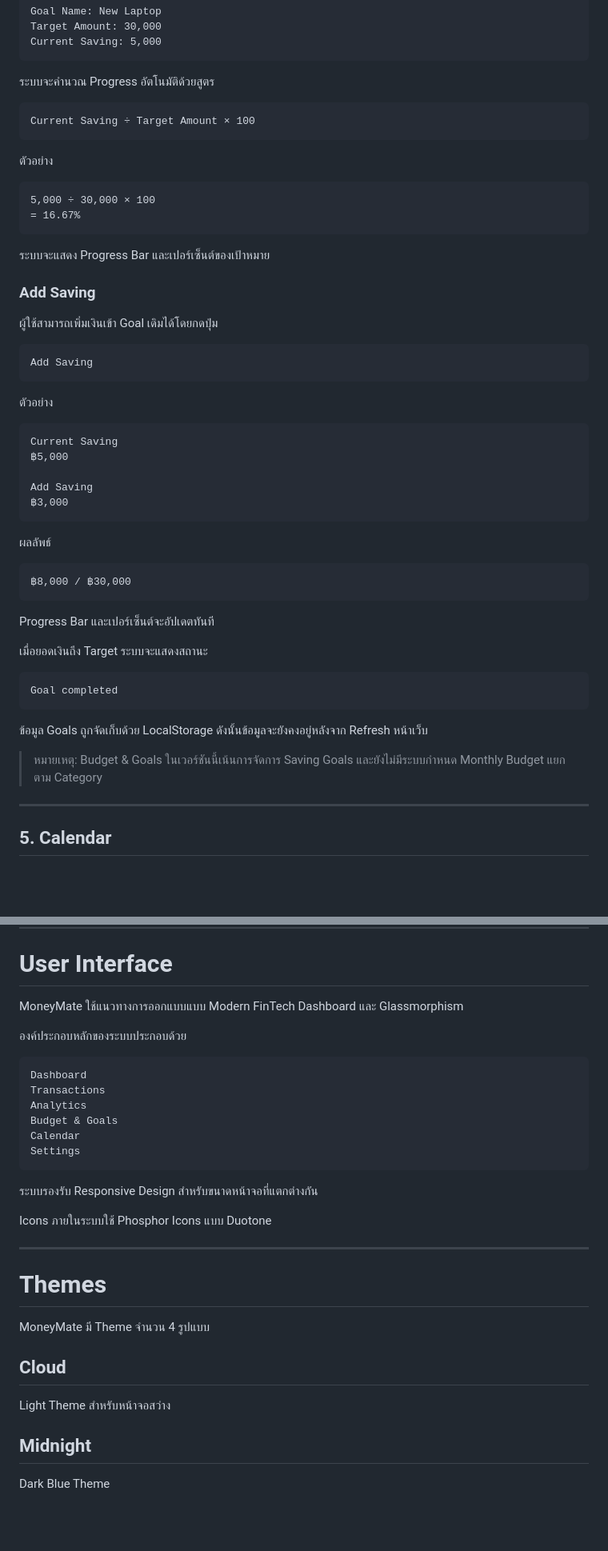
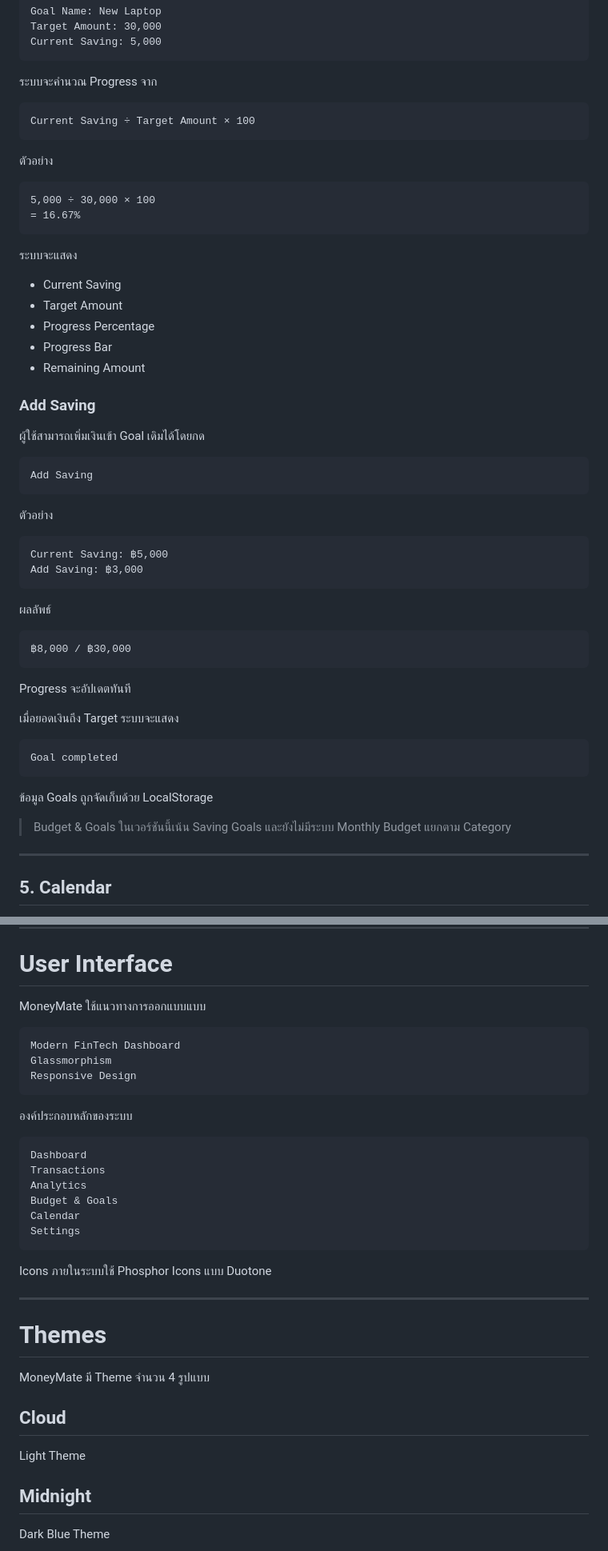
Before and after one commit to Yin-Yew/Mini-project-MoneyMate, a Markdown page: README.md, 2 parts joined by grey strips. Shown at 80% size. Drawn GitHub-style; blank space fills up the shorter version.

````diff
--- a/README.md
+++ b/README.md
@@ -122,7 +122,7 @@ Target Amount: 30,000
 Current Saving: 5,000
 ```
 
-ระบบจะคำนวณ Progress อัตโนมัติด้วยสูตร
+ระบบจะคำนวณ Progress จาก
 
 ```text
 Current Saving ÷ Target Amount × 100
@@ -135,11 +135,17 @@ Current Saving ÷ Target Amount × 100
 = 16.67%
 ```
 
-ระบบจะแสดง Progress Bar และเปอร์เซ็นต์ของเป้าหมาย
+ระบบจะแสดง
+
+- Current Saving
+- Target Amount
+- Progress Percentage
+- Progress Bar
+- Remaining Amount
 
 ### Add Saving
 
-ผู้ใช้สามารถเพิ่มเงินเข้า Goal เดิมได้โดยกดปุ่ม
+ผู้ใช้สามารถเพิ่มเงินเข้า Goal เดิมได้โดยกด
 
 ```text
 Add Saving
@@ -148,11 +154,8 @@ Add Saving
 ตัวอย่าง
 
 ```text
-Current Saving
-฿5,000
-
-Add Saving
-฿3,000
+Current Saving: ฿5,000
+Add Saving: ฿3,000
 ```
 
 ผลลัพธ์
@@ -161,17 +164,17 @@ Add Saving
 ฿8,000 / ฿30,000
 ```
 
-Progress Bar และเปอร์เซ็นต์จะอัปเดตทันที
+Progress จะอัปเดตทันที
 
-เมื่อยอดเงินถึง Target ระบบจะแสดงสถานะ
+เมื่อยอดเงินถึง Target ระบบจะแสดง
 
 ```text
 Goal completed
 ```
 
-ข้อมูล Goals ถูกจัดเก็บด้วย LocalStorage ดังนั้นข้อมูลจะยังคงอยู่หลังจาก Refresh หน้าเว็บ
+ข้อมูล Goals ถูกจัดเก็บด้วย LocalStorage
 
-> หมายเหตุ: Budget & Goals ในเวอร์ชันนี้เน้นการจัดการ Saving Goals และยังไม่มีระบบกำหนด Monthly Budget แยกตาม Category
+> Budget & Goals ในเวอร์ชันนี้เน้น Saving Goals และยังไม่มีระบบ Monthly Budget แยกตาม Category
 
 ---
 
@@ -1019,9 +1008,15 @@ Goal Progress
 
 # User Interface
 
-MoneyMate ใช้แนวทางการออกแบบแบบ Modern FinTech Dashboard และ Glassmorphism
+MoneyMate ใช้แนวทางการออกแบบแบบ
 
-องค์ประกอบหลักของระบบประกอบด้วย
+```text
+Modern FinTech Dashboard
+Glassmorphism
+Responsive Design
+```
+
+องค์ประกอบหลักของระบบ
 
 ```text
 Dashboard
@@ -1031,8 +1026,6 @@ Budget & Goals
 Calendar
 Settings
 ```
-
-ระบบรองรับ Responsive Design สำหรับขนาดหน้าจอที่แตกต่างกัน
 
 Icons ภายในระบบใช้ Phosphor Icons แบบ Duotone
 
@@ -1044,7 +1037,7 @@ MoneyMate มี Theme จำนวน 4 รูปแบบ
 
 ## Cloud
 
-Light Theme สำหรับหน้าจอสว่าง
+Light Theme
 
 ## Midnight
 
````
Also changed, not shown: other parts of README.md (+112 -114 lines).
